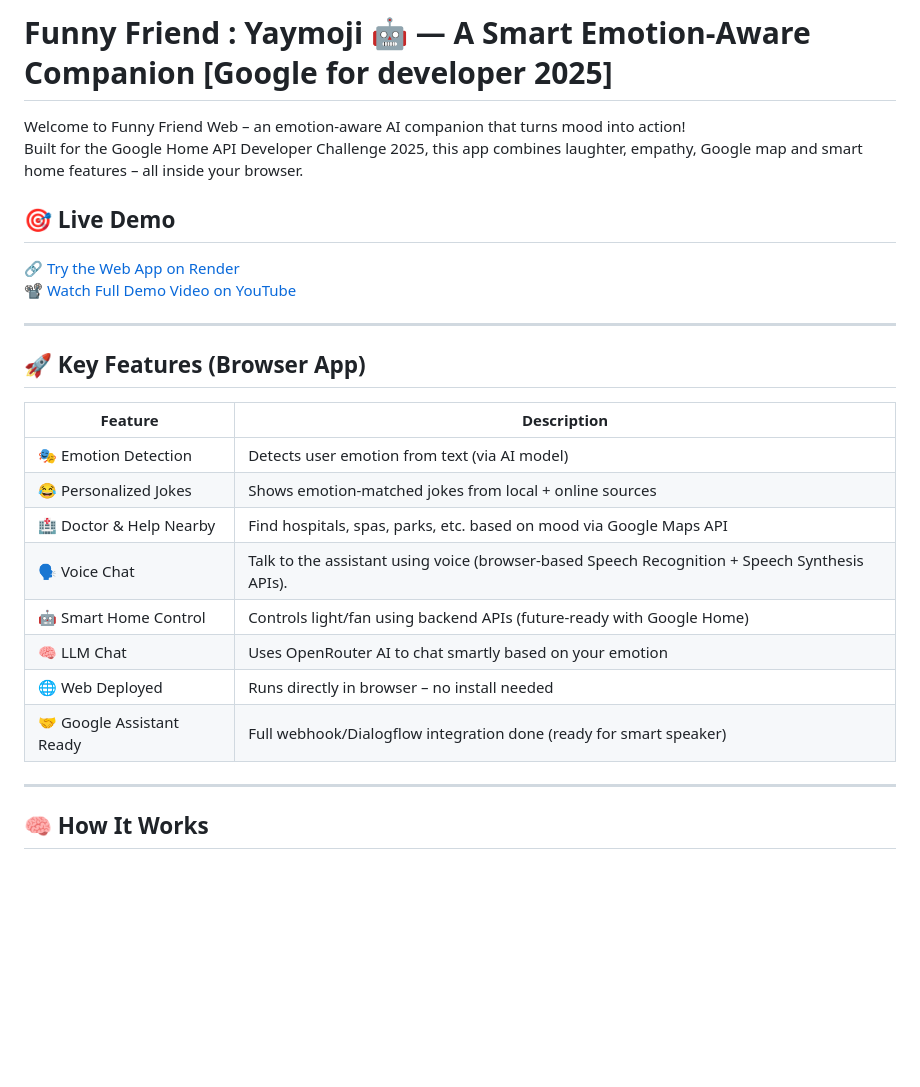
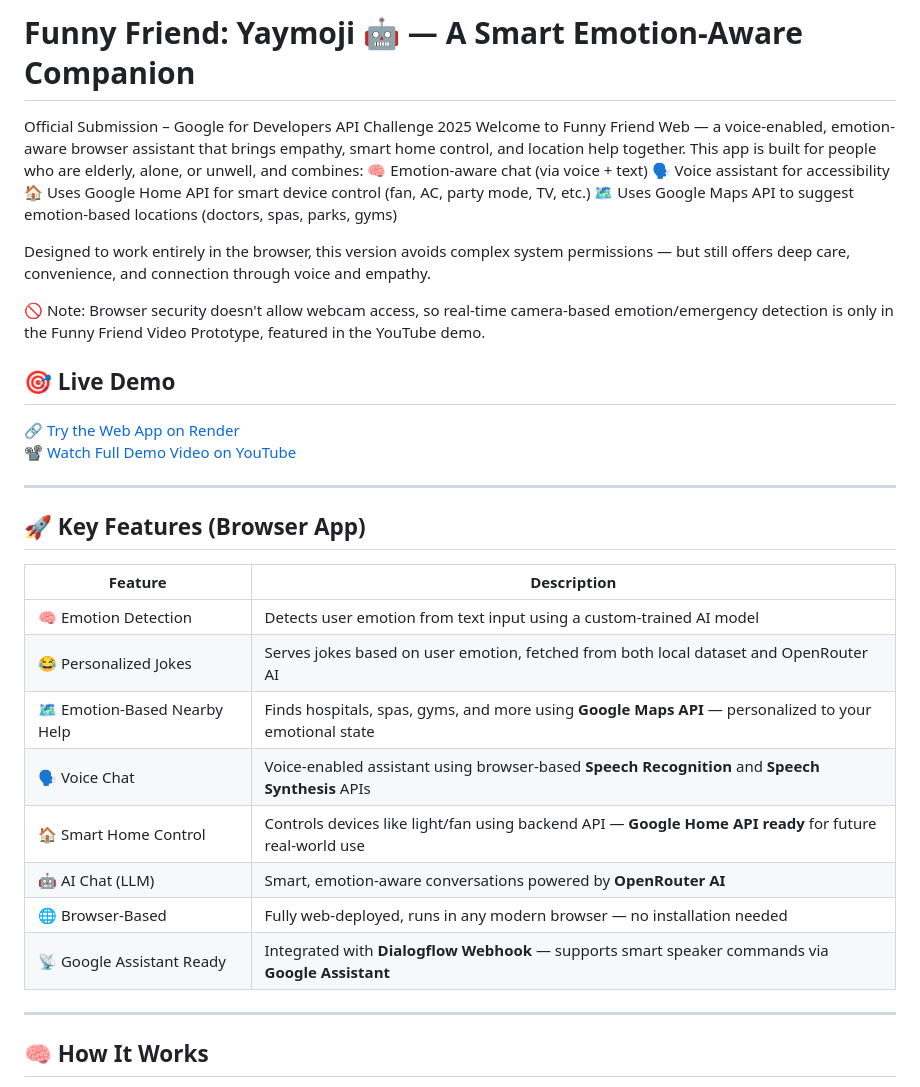
Before and after one commit to amritasinhayaymoji/funnyfriend, a Markdown page: README.md, the part around the change printed below. GitHub-like rendering; blank space fills up the shorter version.

```diff
--- a/README.md
+++ b/README.md
@@ -1,7 +1,16 @@
-# Funny Friend : Yaymoji 🤖 — A Smart Emotion-Aware Companion [Google for developer 2025]
+# Funny Friend: Yaymoji 🤖 — A Smart Emotion-Aware Companion
 
-Welcome to Funny Friend Web – an emotion-aware AI companion that turns mood into action!
-Built for the Google Home API Developer Challenge 2025, this app combines laughter, empathy, Google map and smart home features – all inside your browser.
+Official Submission – Google for Developers API Challenge 2025
+Welcome to Funny Friend Web — a voice-enabled, emotion-aware browser assistant that brings empathy, smart home control, and location help together.
+This app is built for people who are elderly, alone, or unwell, and combines:
+🧠 Emotion-aware chat (via voice + text)
+🗣️ Voice assistant for accessibility
+🏠 Uses Google Home API for smart device control (fan, AC, party mode, TV, etc.)
+🗺️ Uses Google Maps API to suggest emotion-based locations (doctors, spas, parks, gyms)
+
+Designed to work entirely in the browser, this version avoids complex system permissions — but still offers deep care, convenience, and connection through voice and empathy.
+
+🚫 Note: Browser security doesn't allow webcam access, so real-time camera-based emotion/emergency detection is only in the Funny Friend Video Prototype, featured in the YouTube demo.
 
 ## 🎯 Live Demo
 🔗 [Try the Web App on Render](https://funnyfriend-bs5j.onrender.com/)
@@ -11,16 +20,16 @@ Built for the Google Home API Developer Challenge 2025, this app combines laught
 
 ## 🚀 Key Features (Browser App)
 
-| Feature                          | Description                                                                 |
-|----------------------------------|-----------------------------------------------------------------------------|
-| 🎭 Emotion Detection             | Detects user emotion from text (via AI model)                              |
-| 😂 Personalized Jokes            | Shows emotion-matched jokes from local + online sources                     |
-| 🏥 Doctor & Help Nearby          | Find hospitals, spas, parks, etc. based on mood via Google Maps API         |
-| 🗣️ Voice Chat                    | Talk to the assistant using voice (browser-based Speech Recognition + Speech Synthesis APIs).      |
-| 🤖 Smart Home Control            | Controls light/fan using backend APIs (future-ready with Google Home)       |
-| 🧠 LLM Chat                      | Uses OpenRouter AI to chat smartly based on your emotion                    |
-| 🌐 Web Deployed                  | Runs directly in browser – no install needed                                |
-| 🤝 Google Assistant Ready        | Full webhook/Dialogflow integration done (ready for smart speaker)          |
+| Feature                        | Description                                                                                                  |
+|-------------------------------|--------------------------------------------------------------------------------------------------------------|
+| 🧠 Emotion Detection           | Detects user emotion from text input using a custom-trained AI model                                        |
+| 😂 Personalized Jokes         | Serves jokes based on user emotion, fetched from both local dataset and OpenRouter AI                        |
+| 🗺️ Emotion-Based Nearby Help | Finds hospitals, spas, gyms, and more using **Google Maps API** — personalized to your emotional state      |
+| 🗣️ Voice Chat                 | Voice-enabled assistant using browser-based **Speech Recognition** and **Speech Synthesis** APIs             |
+| 🏠 Smart Home Control         | Controls devices like light/fan using backend API — **Google Home API ready** for future real-world use      |
+| 🤖 AI Chat (LLM)              | Smart, emotion-aware conversations powered by **OpenRouter AI**                                             |
+| 🌐 Browser-Based              | Fully web-deployed, runs in any modern browser — no installation needed                                     |
+| 📡 Google Assistant Ready     | Integrated with **Dialogflow Webhook** — supports smart speaker commands via **Google Assistant**            |
 
 ---
 
```
Also changed, not shown: other parts of README.md (+30 -19 lines).
